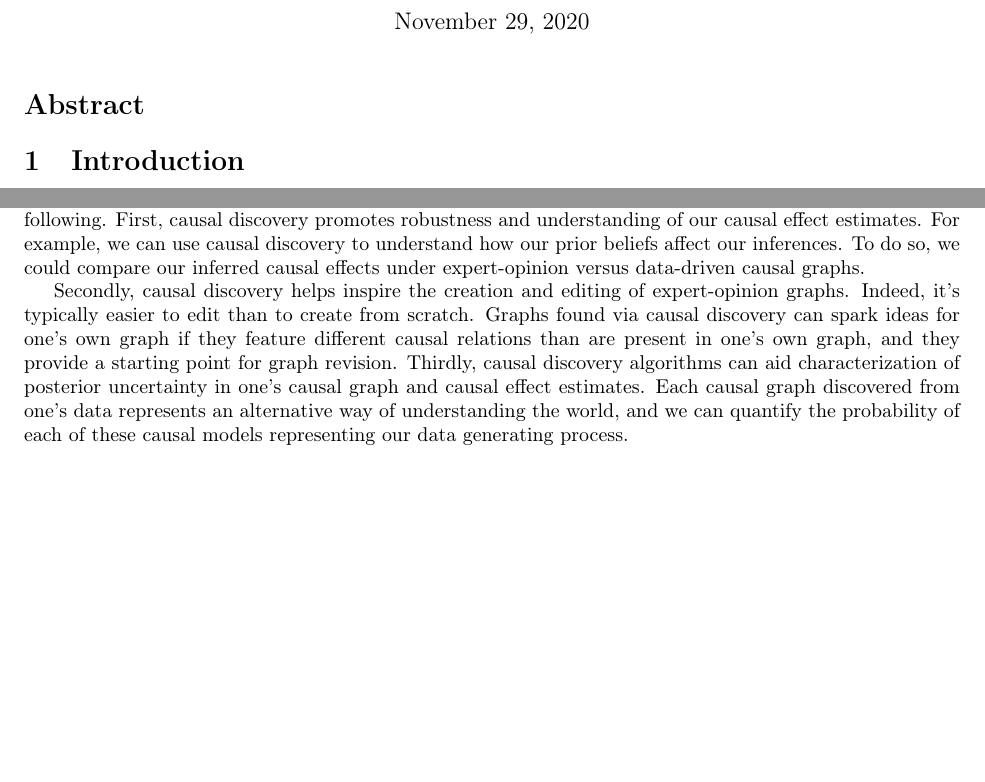
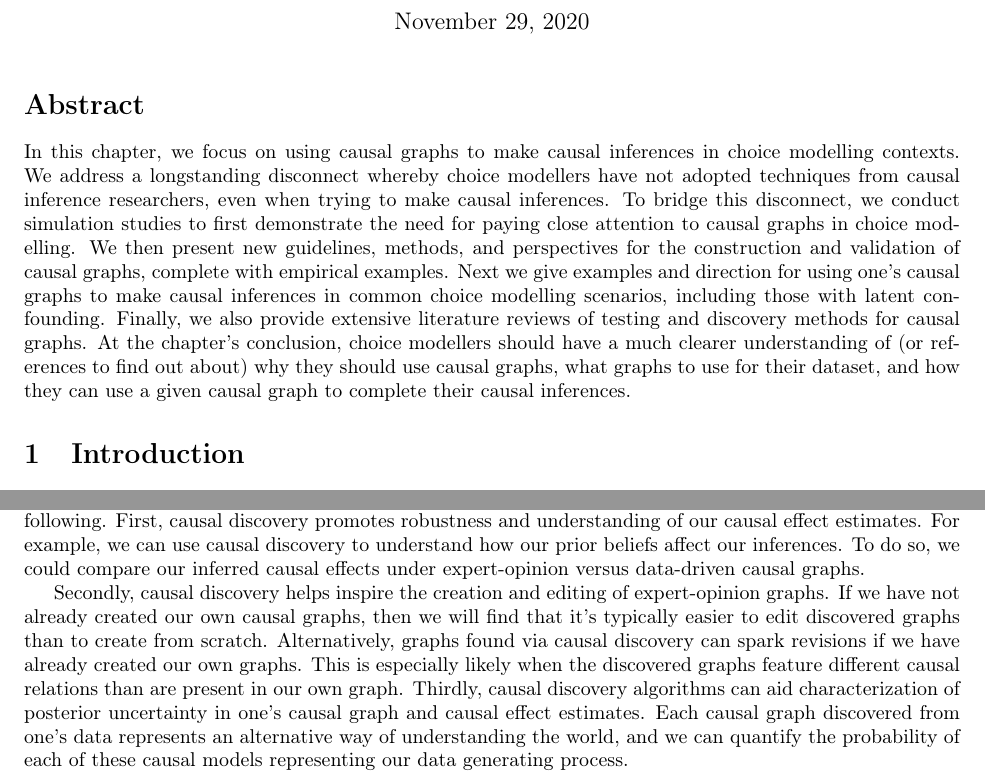
Before and after one commit to hassan-obeid/tr_b_causal_2020, a LaTeX document (article/main.tex, which reads article/sections/_0_abstract.tex, article/sections/_6_graph_discovery.tex): two parts of pages 1 and 18 of 28, joined at a grey line, cut so that both start at the same text, the shorter picture padded with empty space. Compiled offline with pdfLaTeX.

Commit message:
Draft abstract section (#157)
* Draft abstract section

* Specifically referencing latent confounding work

* Removing ambiguous literature review description

* Separating making & editing thru causal discovery

```diff
--- a/article/sections/_0_abstract.tex
+++ b/article/sections/_0_abstract.tex
@@ -1 +1,9 @@
 \section*{Abstract}
+
+In this chapter, we focus on using causal graphs to make causal inferences in choice modelling contexts.
+We address a longstanding disconnect whereby choice modellers have not adopted techniques from causal inference researchers, even when trying to make causal inferences.
+To bridge this disconnect, we conduct simulation studies to first demonstrate the need for paying close attention to causal graphs in choice modelling.
+We then present new guidelines, methods, and perspectives for the construction and validation of causal graphs, complete with empirical examples.
+Next we give examples and direction for using one's causal graphs to make causal inferences in common choice modelling scenarios, including those with latent confounding.
+Finally, we also provide extensive literature reviews of testing and discovery methods for causal graphs.
+At the chapter's conclusion, choice modellers should have a much clearer understanding of (or references to find out about) why they should use causal graphs, what graphs to use for their dataset, and how they can use a given causal graph to complete their causal inferences.
--- a/article/sections/_6_graph_discovery.tex
+++ b/article/sections/_6_graph_discovery.tex
@@ -33,8 +33,9 @@ For example, we can use causal discovery to understand how our prior beliefs aff
 To do so, we could compare our inferred causal effects under expert-opinion versus data-driven causal graphs.
 
 Secondly, causal discovery helps inspire the creation and editing of expert-opinion graphs.
-Indeed, it's typically easier to edit than to create from scratch.
-Graphs found via causal discovery can spark ideas for one's own graph if they feature different causal relations than are present in one's own graph, and they provide a starting point for graph revision.
+If we have not already created our own causal graphs, then we will find that it's typically easier to edit discovered graphs than to create from scratch.
+Alternatively, graphs found via causal discovery can spark revisions if we have already created our own graphs.
+This is especially likely when the discovered graphs feature different causal relations than are present in our own graph.
 Thirdly, causal discovery algorithms can aid characterization of posterior uncertainty in one's causal graph and causal effect estimates.
 Each causal graph discovered from one's data represents an alternative way of understanding the world, and we can quantify the probability of each of these causal models representing our data generating process.
 
```
